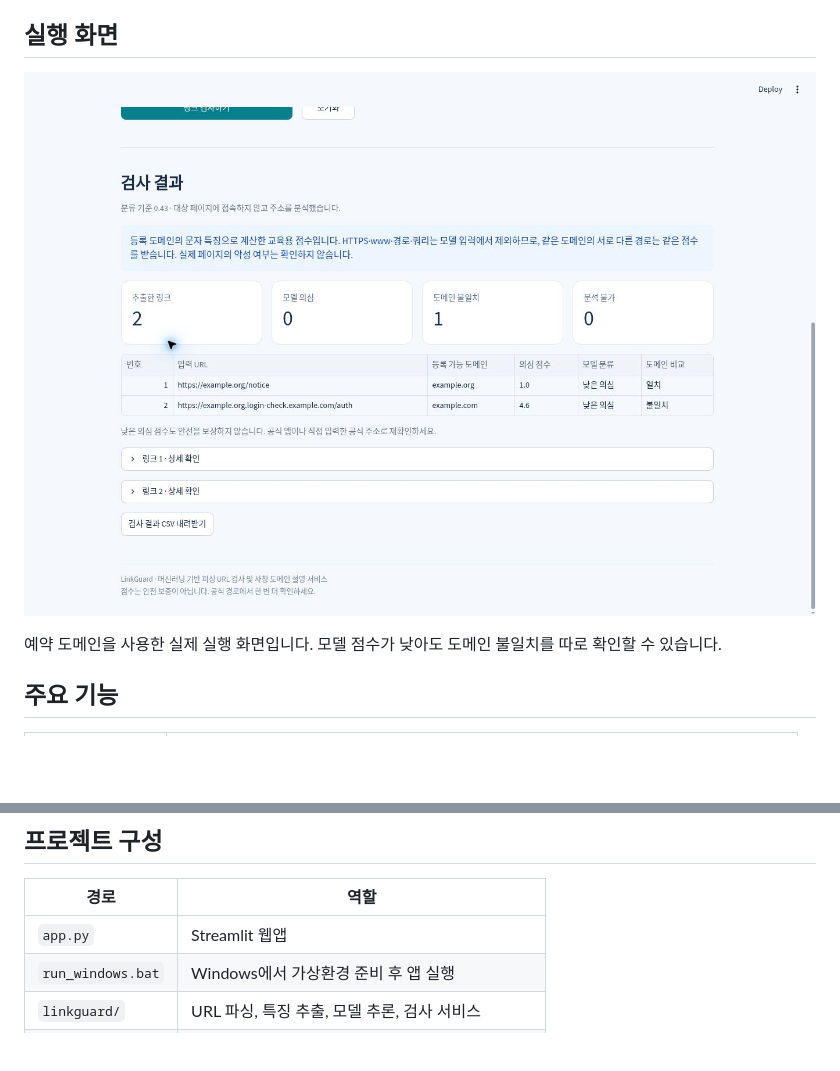
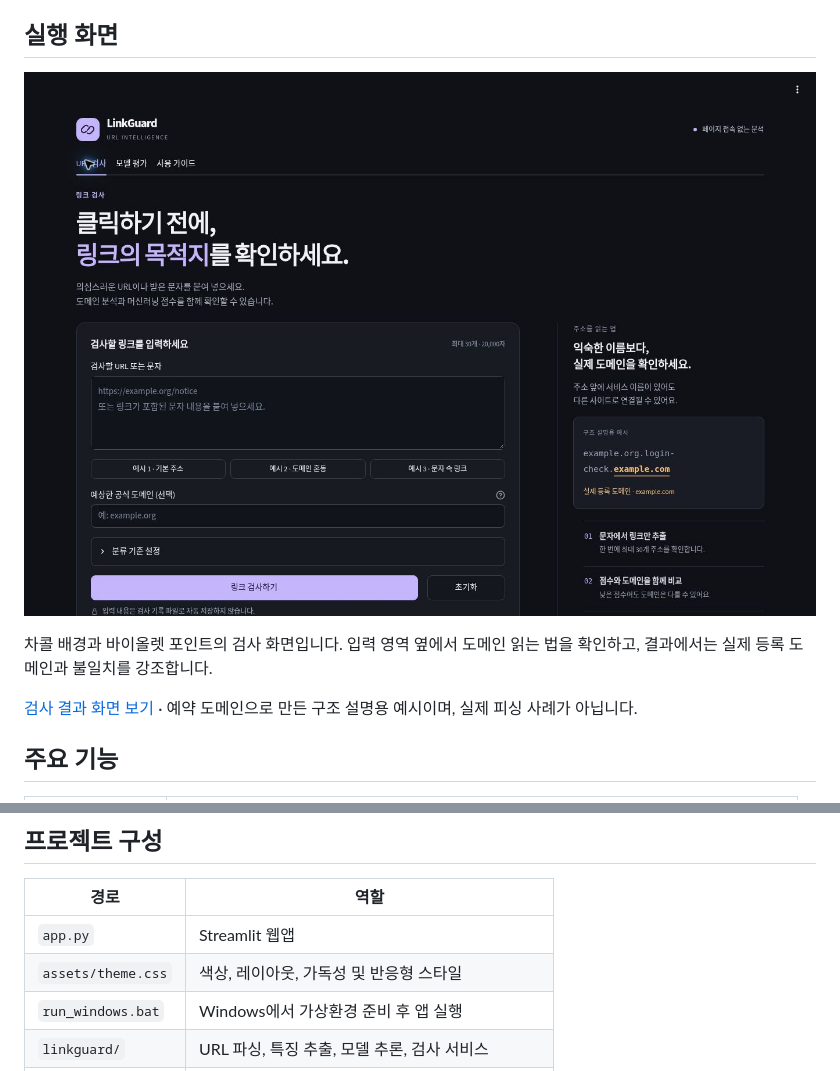
Before and after one commit to hurmin13/linkguard, a Markdown page: README.md, 2 parts joined by grey strips. Rendered like a GitHub page; pictures changed too: docs/images/linkguard-home.jpg (added), docs/images/linkguard-results.jpg; blank space fills up the shorter version.

```diff
--- a/README.md
+++ b/README.md
@@ -8,9 +8,11 @@ URL이나 문자 내용을 붙여넣으면 URL 문자열을 분석하고, 학습
 
 ## 실행 화면
 
-![LinkGuard 검사 결과 화면](docs/images/linkguard-results.jpg)
+![LinkGuard URL 검사 화면](docs/images/linkguard-home.jpg)
 
-예약 도메인을 사용한 실제 실행 화면입니다. 모델 점수가 낮아도 도메인 불일치를 따로 확인할 수 있습니다.
+차콜 배경과 바이올렛 포인트의 검사 화면입니다. 입력 영역 옆에서 도메인 읽는 법을 확인하고, 결과에서는 실제 등록 도메인과 불일치를 강조합니다.
+
+[검사 결과 화면 보기](docs/images/linkguard-results.jpg) · 예약 도메인으로 만든 구조 설명용 예시이며, 실제 피싱 사례가 아닙니다.
 
 ## 주요 기능
 
@@ -107,6 +109,7 @@ macOS/Linux에서는 `.\.venv\Scripts\python.exe` 대신 `.venv/bin/python`을
 | 경로 | 역할 |
 | --- | --- |
 | `app.py` | Streamlit 웹앱 |
+| `assets/theme.css` | 색상, 레이아웃, 가독성 및 반응형 스타일 |
 | `run_windows.bat` | Windows에서 가상환경 준비 후 앱 실행 |
 | `linkguard/` | URL 파싱, 특징 추출, 모델 추론, 검사 서비스 |
 | `scripts/` | 공개 데이터 다운로드 및 모델 학습 |
```
Also changed, not shown: AGENTS.md (+1 -0 lines), 3 other files.
